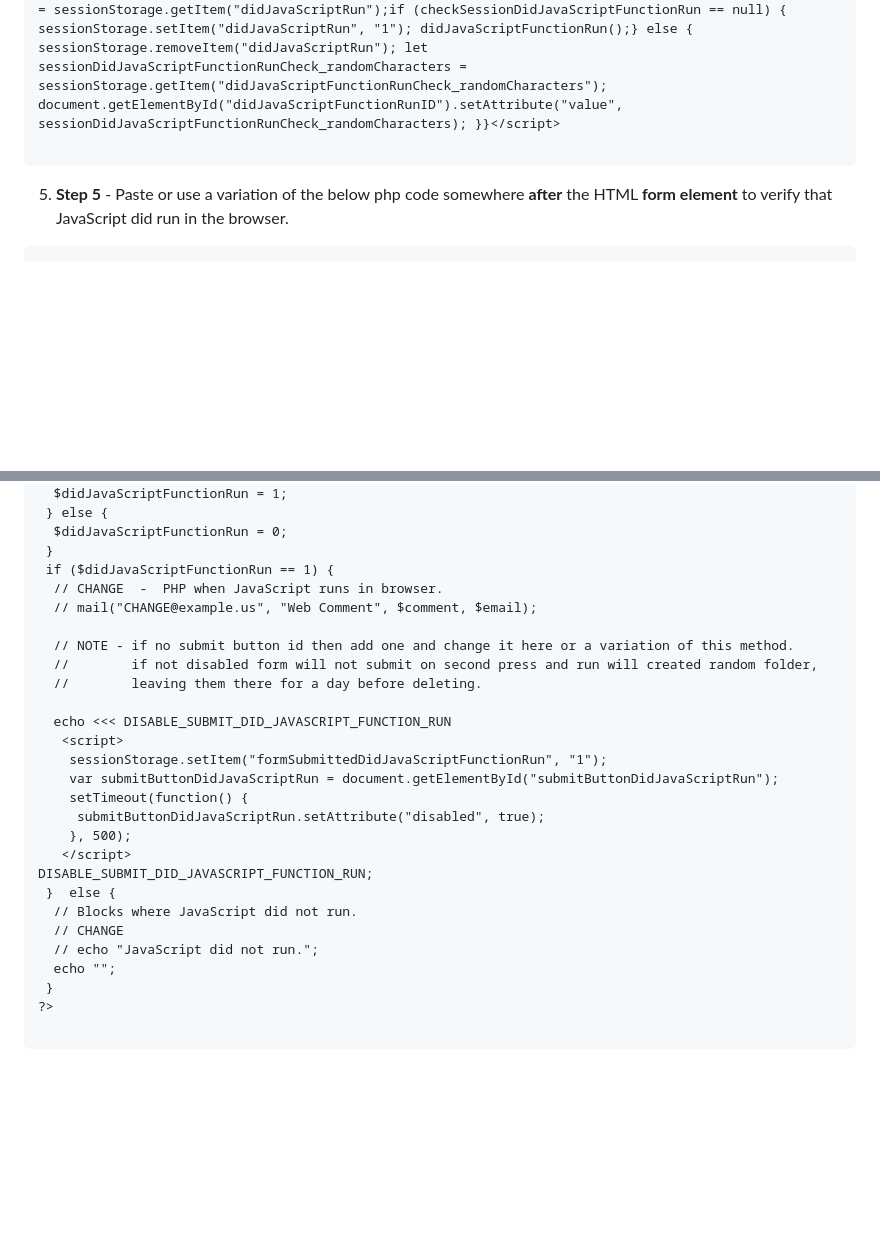
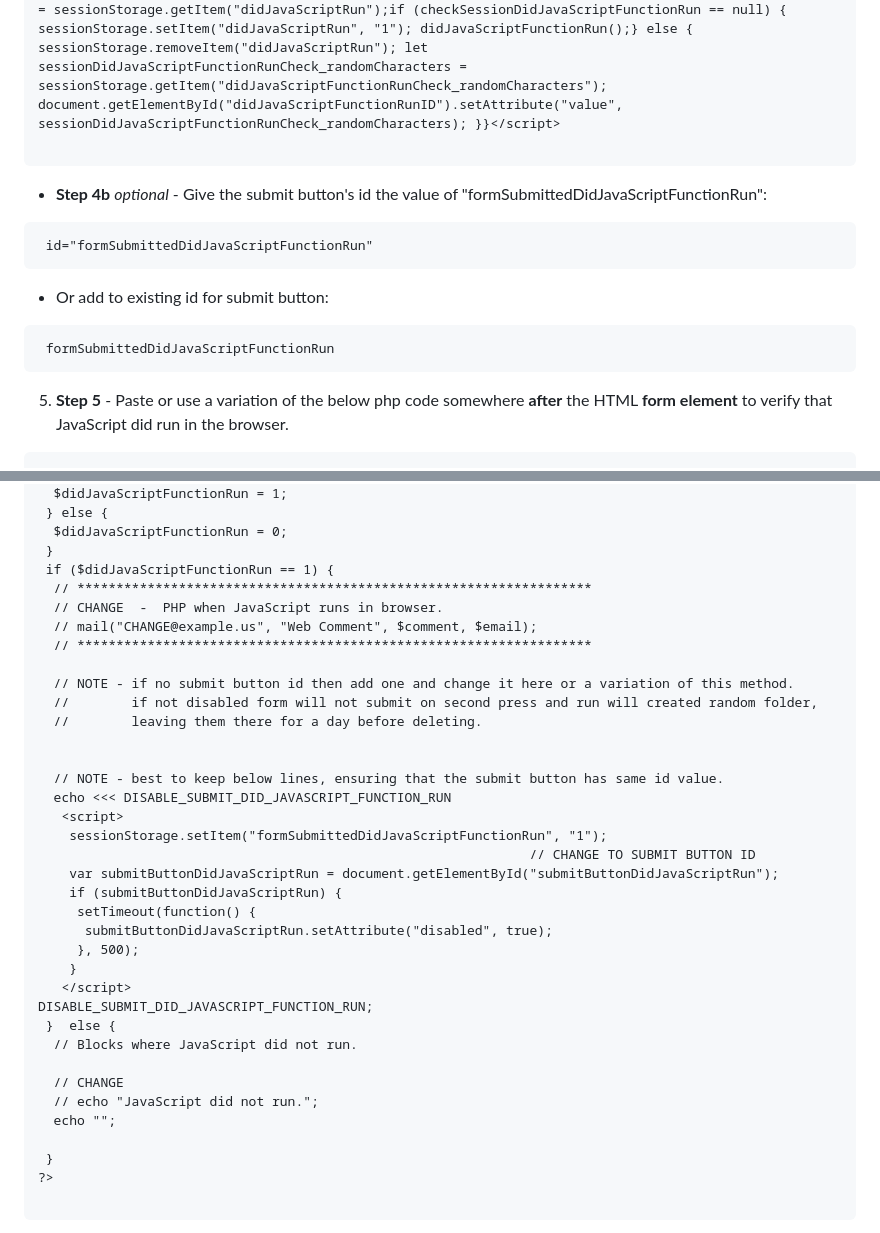
Before and after one commit to nobedee/didJavaScriptFunctionRun, a Markdown page: README.md, 2 parts joined by grey strips. Drawn GitHub-style; blank space fills up the shorter version.

Commit message:
instruction ready

````diff
--- a/README.md
+++ b/README.md
@@ -102,6 +102,15 @@ copy and paste the below HTML, JavaScript, and php elements. <br>
 
 ```
 
+   - **Step 4b** <em>optional</em> - Give the submit button's id the value of "formSubmittedDidJavaScriptFunctionRun":
+```markdoen
+ id="formSubmittedDidJavaScriptFunctionRun"
+```
+   - Or add to existing id for submit button:
+```markdown
+ formSubmittedDidJavaScriptFunctionRun
+```
+
 5. **Step 5** - Paste or use a variation of the below php code somewhere **after** the
 HTML **form element** to verify that JavaScript did run in the browser. <br>
 ```markdown
@@ -128,27 +137,36 @@ HTML **form element** to verify that JavaScript did run in the browser. <br>
   $didJavaScriptFunctionRun = 0;
  }
  if ($didJavaScriptFunctionRun == 1) {
+  // ******************************************************************
   // CHANGE  -  PHP when JavaScript runs in browser.
   // mail("CHANGE@example.us", "Web Comment", $comment, $email);
+  // ******************************************************************
 
   // NOTE - if no submit button id then add one and change it here or a variation of this method.
   //        if not disabled form will not submit on second press and run will created random folder,
   //        leaving them there for a day before deleting.
 
+
+  // NOTE - best to keep below lines, ensuring that the submit button has same id value.
   echo <<< DISABLE_SUBMIT_DID_JAVASCRIPT_FUNCTION_RUN
    <script>
     sessionStorage.setItem("formSubmittedDidJavaScriptFunctionRun", "1");
+                                                               // CHANGE TO SUBMIT BUTTON ID
     var submitButtonDidJavaScriptRun = document.getElementById("submitButtonDidJavaScriptRun");
-    setTimeout(function() {
-     submitButtonDidJavaScriptRun.setAttribute("disabled", true);
-    }, 500);
+    if (submitButtonDidJavaScriptRun) {
+     setTimeout(function() {
+      submitButtonDidJavaScriptRun.setAttribute("disabled", true);
+     }, 500);
+    }
    </script>
 DISABLE_SUBMIT_DID_JAVASCRIPT_FUNCTION_RUN;
  }  else {
   // Blocks where JavaScript did not run.
+
   // CHANGE
   // echo "JavaScript did not run.";
   echo "";
+
  }
 ?>
 
````
